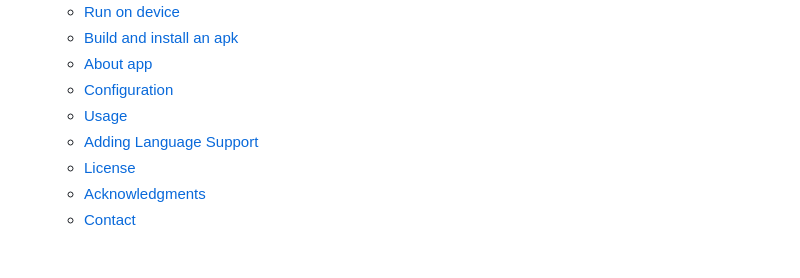
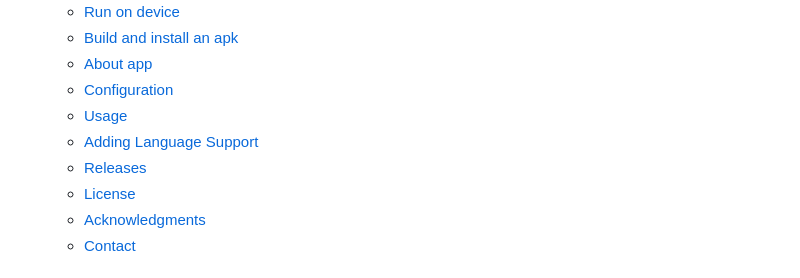
Before and after one commit to gardenifi/raspirri_app, a Markdown page: README.md, the part around one of its changes. Rendered like a GitHub page.

```diff
--- a/README.md
+++ b/README.md
@@ -20,6 +20,7 @@ This app has been created to oversee the [RaspirriV1 server](https://github.com/
   - [Configuration](#configuration)
   - [Usage](#usage)
   - [Adding Language Support](#adding-language-support)
+  - [Releases](#releases)
   - [License](#license)
   - [Acknowledgments](#acknowledgments)
   - [Contact](#contact)
```
Also changed, not shown: other parts of README.md (+1 -1 lines).
